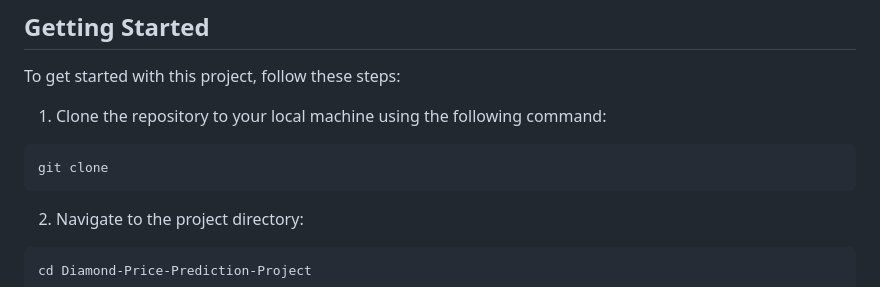
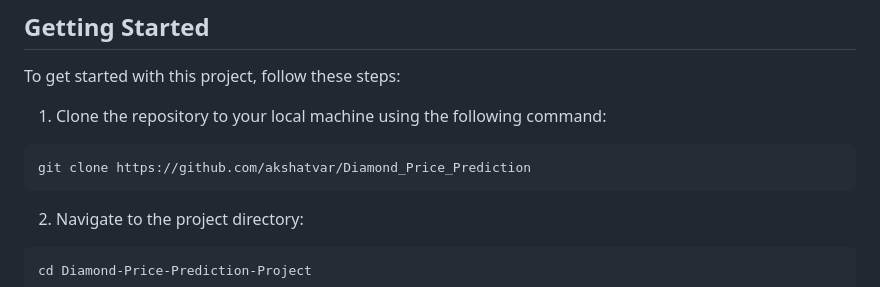
Before and after one commit to akshatvar/Diamond_Price_Prediction, a Markdown page: README.md, the part around the change. GitHub-like rendering.

````diff
--- a/README.md
+++ b/README.md
@@ -64,7 +64,7 @@ To get started with this project, follow these steps:
 1. Clone the repository to your local machine using the following command:
 
 ```bash
-git clone
+git clone https://github.com/akshatvar/Diamond_Price_Prediction
 ```
 
 2. Navigate to the project directory:
````
